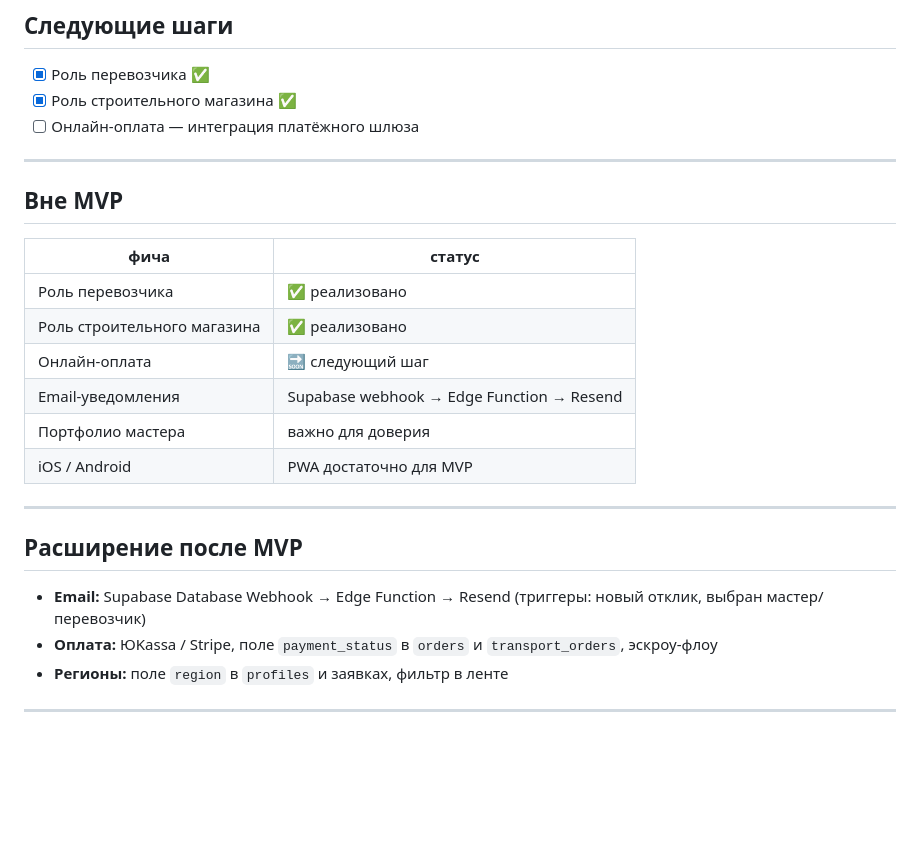
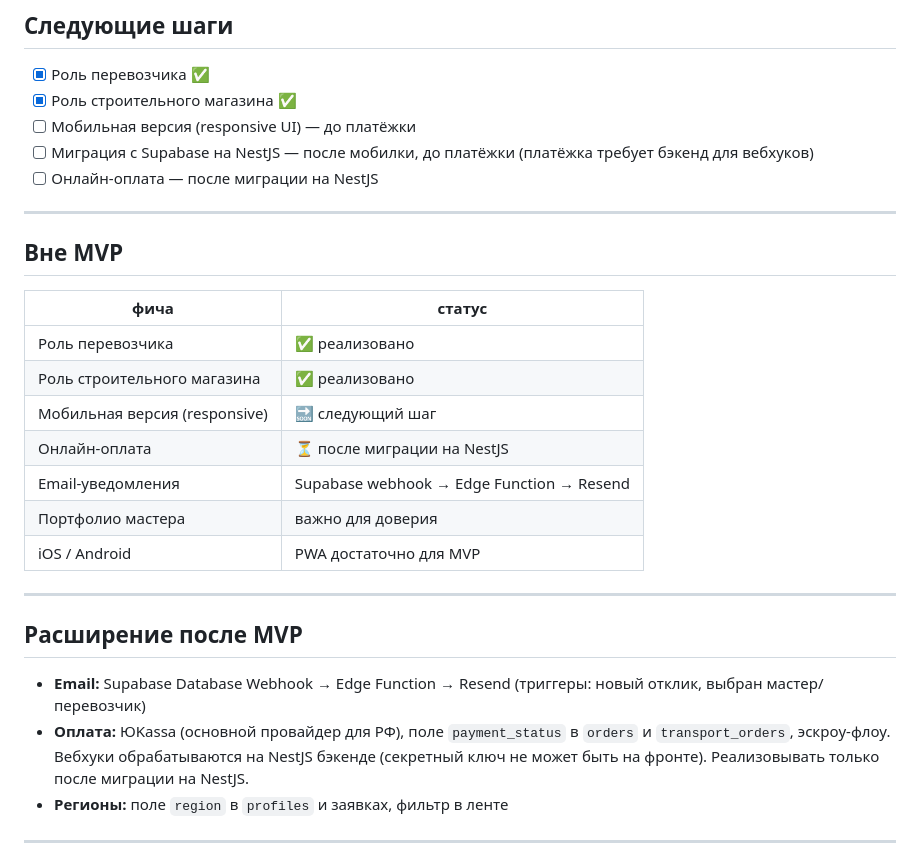
Before and after one commit to Muhammad1977-RTS/ArchitectBeauty, a Markdown page: SPEC.md, the part around the change. GitHub-like rendering; blank space fills up the shorter version.

Commit message:
docs(spec): fix payment stack (ЮKassa for RU), clarify implementation order
Order: mobile responsive → NestJS migration → payment integration.
Payment requires backend for webhook verification, so NestJS must come first.

```diff
--- a/SPEC.md
+++ b/SPEC.md
@@ -445,7 +445,9 @@ supabase
 
 - [x] Роль перевозчика ✅
 - [x] Роль строительного магазина ✅
-- [ ] Онлайн-оплата — интеграция платёжного шлюза
+- [ ] Мобильная версия (responsive UI) — до платёжки
+- [ ] Миграция с Supabase на NestJS — после мобилки, до платёжки (платёжка требует бэкенд для вебхуков)
+- [ ] Онлайн-оплата — после миграции на NestJS
 
 ---
 
@@ -455,7 +457,8 @@ supabase
 |------|--------|
 | Роль перевозчика | ✅ реализовано |
 | Роль строительного магазина | ✅ реализовано |
-| Онлайн-оплата | 🔜 следующий шаг |
+| Мобильная версия (responsive) | 🔜 следующий шаг |
+| Онлайн-оплата | ⏳ после миграции на NestJS |
 | Email-уведомления | Supabase webhook → Edge Function → Resend |
 | Портфолио мастера | важно для доверия |
 | iOS / Android | PWA достаточно для MVP |
@@ -465,7 +468,7 @@ supabase
 ## Расширение после MVP
 
 - **Email:** Supabase Database Webhook → Edge Function → Resend (триггеры: новый отклик, выбран мастер/перевозчик)
-- **Оплата:** ЮKassa / Stripe, поле `payment_status` в `orders` и `transport_orders`, эскроу-флоу
+- **Оплата:** ЮKassa (основной провайдер для РФ), поле `payment_status` в `orders` и `transport_orders`, эскроу-флоу. Вебхуки обрабатываются на NestJS бэкенде (секретный ключ не может быть на фронте). Реализовывать только после миграции на NestJS.
 - **Регионы:** поле `region` в `profiles` и заявках, фильтр в ленте
 
 ---
```
